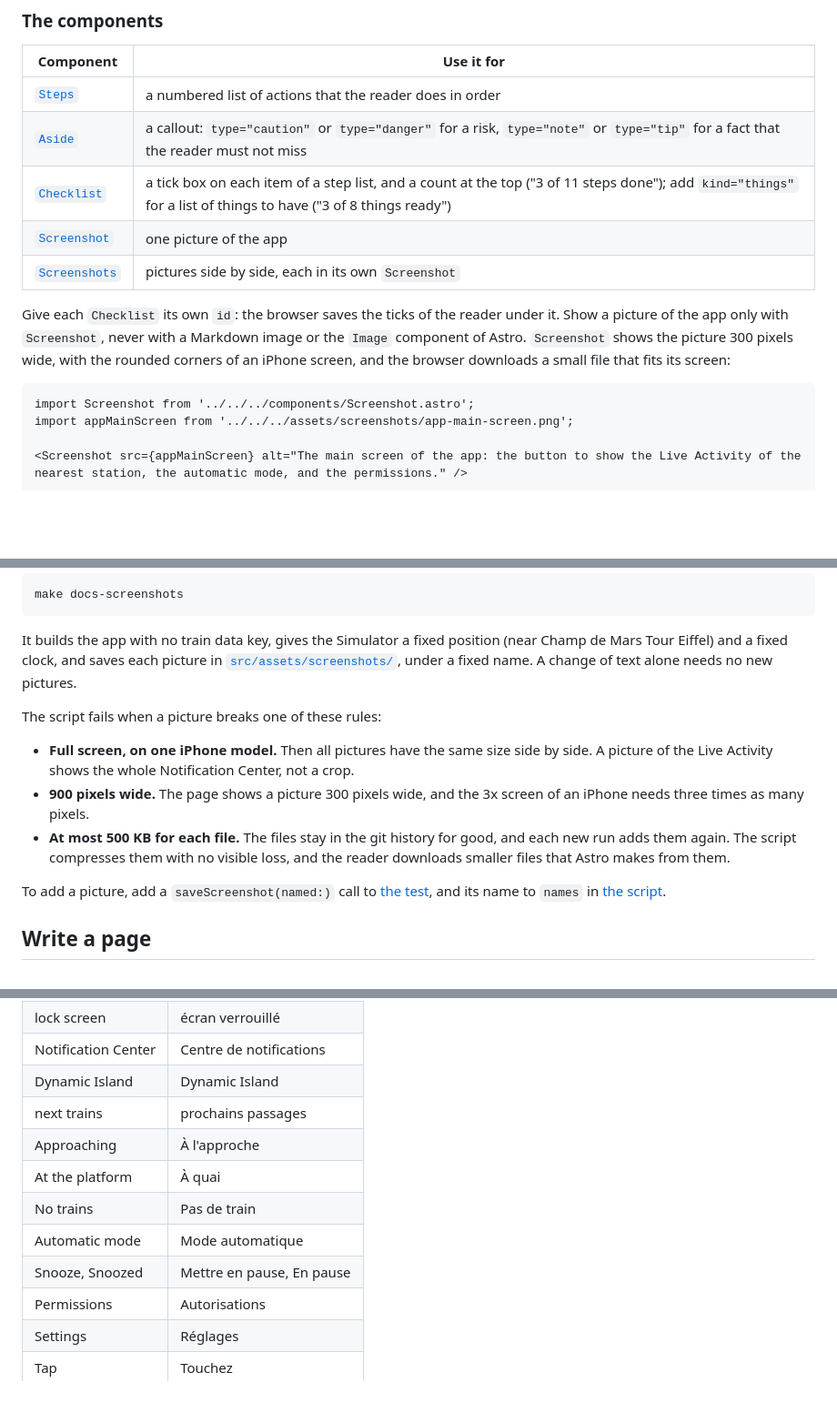
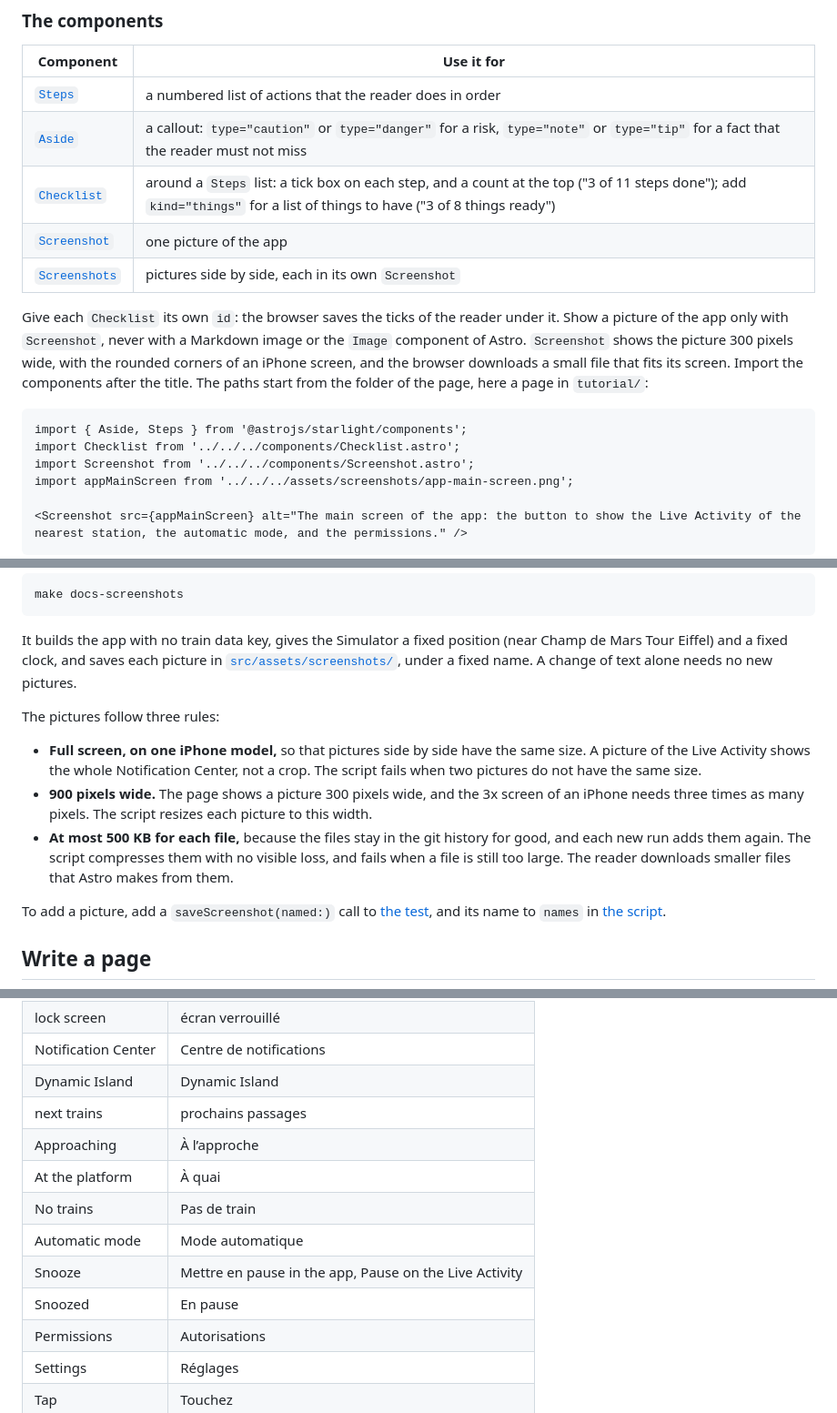
Before and after one commit to valfur03/trome, a Markdown page: docs/README.md, 3 parts joined by grey strips. Shown at 91% size. Rendered like a GitHub page; blank space fills up the shorter version.

Commit message:
docs: fix the picture rules, the Snooze term and the component imports of the docs guide

````diff
--- a/docs/README.md
+++ b/docs/README.md
@@ -58,15 +58,19 @@ The site has no French section yet, so for now every page is in English.
 |---|---|
 | [`Steps`](https://starlight.astro.build/components/steps/) | a numbered list of actions that the reader does in order |
 | [`Aside`](https://starlight.astro.build/components/asides/) | a callout: `type="caution"` or `type="danger"` for a risk, `type="note"` or `type="tip"` for a fact that the reader must not miss |
-| [`Checklist`](src/components/Checklist.astro) | a tick box on each item of a step list, and a count at the top ("3 of 11 steps done"); add `kind="things"` for a list of things to have ("3 of 8 things ready") |
+| [`Checklist`](src/components/Checklist.astro) | around a `Steps` list: a tick box on each step, and a count at the top ("3 of 11 steps done"); add `kind="things"` for a list of things to have ("3 of 8 things ready") |
 | [`Screenshot`](src/components/Screenshot.astro) | one picture of the app |
 | [`Screenshots`](src/components/Screenshots.astro) | pictures side by side, each in its own `Screenshot` |
 
 Give each `Checklist` its own `id`: the browser saves the ticks of the reader under it.
 Show a picture of the app only with `Screenshot`, never with a Markdown image or the `Image` component of Astro.
-`Screenshot` shows the picture 300 pixels wide, with the rounded corners of an iPhone screen, and the browser downloads a small file that fits its screen:
+`Screenshot` shows the picture 300 pixels wide, with the rounded corners of an iPhone screen, and the browser downloads a small file that fits its screen.
+Import the components after the title.
+The paths start from the folder of the page, here a page in `tutorial/`:
 
 ```mdx
+import { Aside, Steps } from '@astrojs/starlight/components';
+import Checklist from '../../../components/Checklist.astro';
 import Screenshot from '../../../components/Screenshot.astro';
 import appMainScreen from '../../../assets/screenshots/app-main-screen.png';
 
@@ -85,13 +89,16 @@ make docs-screenshots
 It builds the app with no train data key, gives the Simulator a fixed position (near Champ de Mars Tour Eiffel) and a fixed clock, and saves each picture in [`src/assets/screenshots/`](src/assets/screenshots/), under a fixed name.
 A change of text alone needs no new pictures.
 
-The script fails when a picture breaks one of these rules:
+The pictures follow three rules:
 
-- **Full screen, on one iPhone model.** Then all pictures have the same size side by side.
+- **Full screen, on one iPhone model,** so that pictures side by side have the same size.
   A picture of the Live Activity shows the whole Notification Center, not a crop.
+  The script fails when two pictures do not have the same size.
 - **900 pixels wide.** The page shows a picture 300 pixels wide, and the 3x screen of an iPhone needs three times as many pixels.
-- **At most 500 KB for each file.** The files stay in the git history for good, and each new run adds them again.
-  The script compresses them with no visible loss, and the reader downloads smaller files that Astro makes from them.
+  The script resizes each picture to this width.
+- **At most 500 KB for each file,** because the files stay in the git history for good, and each new run adds them again.
+  The script compresses them with no visible loss, and fails when a file is still too large.
+  The reader downloads smaller files that Astro makes from them.
 
 To add a picture, add a `saveScreenshot(named:)` call to [the test](../ios/DocsScreenshots/DocsScreenshotTests.swift), and its name to `names` in [the script](../ios/scripts/docs-screenshots.sh).
 
@@ -154,11 +161,12 @@ Use the words of the RATP signs and of iOS in French, then write the English pag
 | Notification Center | Centre de notifications |
 | Dynamic Island | Dynamic Island |
 | next trains | prochains passages |
-| Approaching | À l'approche |
+| Approaching | À l’approche |
 | At the platform | À quai |
 | No trains | Pas de train |
 | Automatic mode | Mode automatique |
-| Snooze, Snoozed | Mettre en pause, En pause |
+| Snooze | Mettre en pause in the app, Pause on the Live Activity |
+| Snoozed | En pause |
 | Permissions | Autorisations |
 | Settings | Réglages |
 | Tap | Touchez |
````
Also changed, not shown: other parts of docs/README.md (+4 -3 lines).
